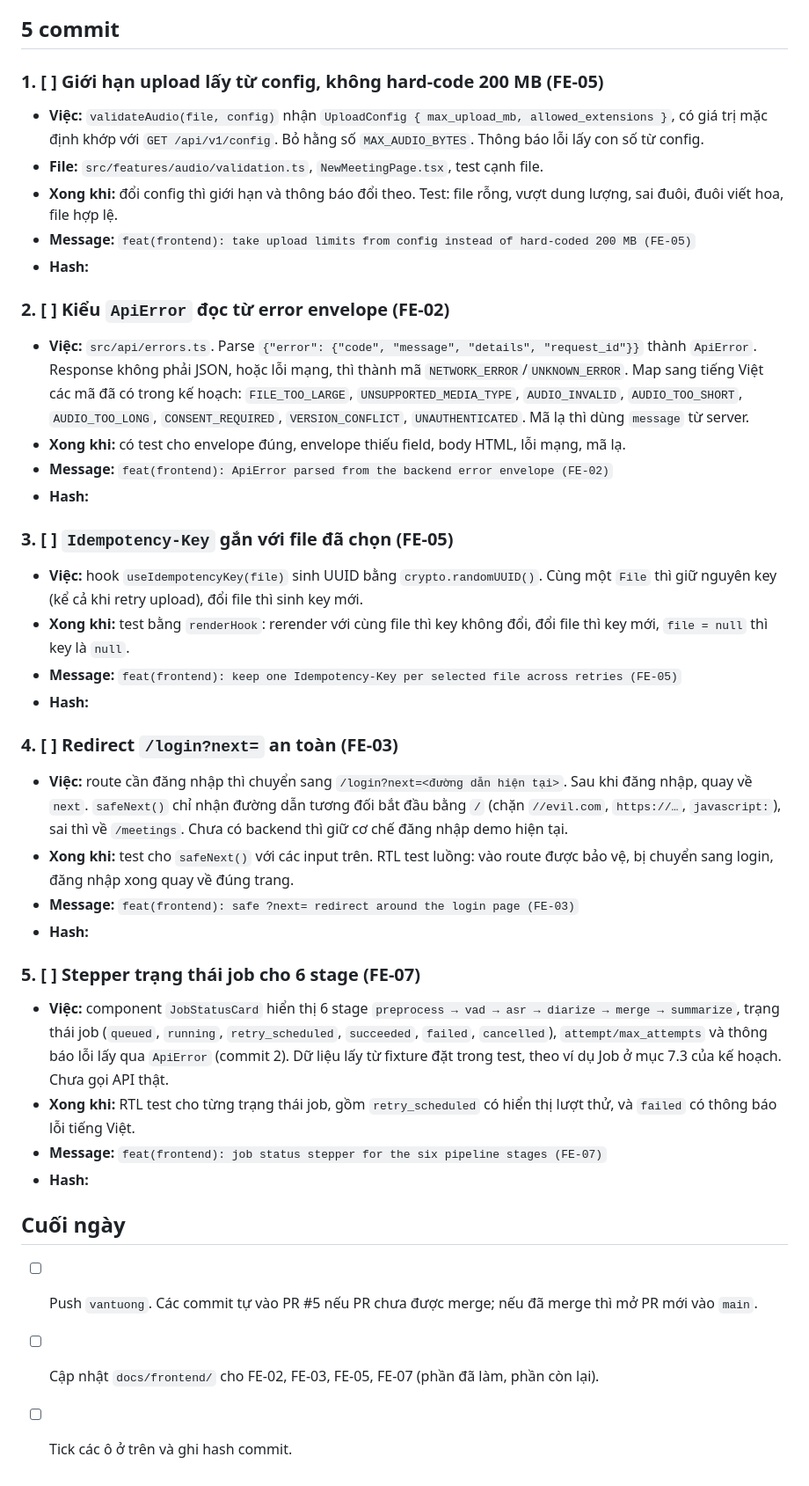
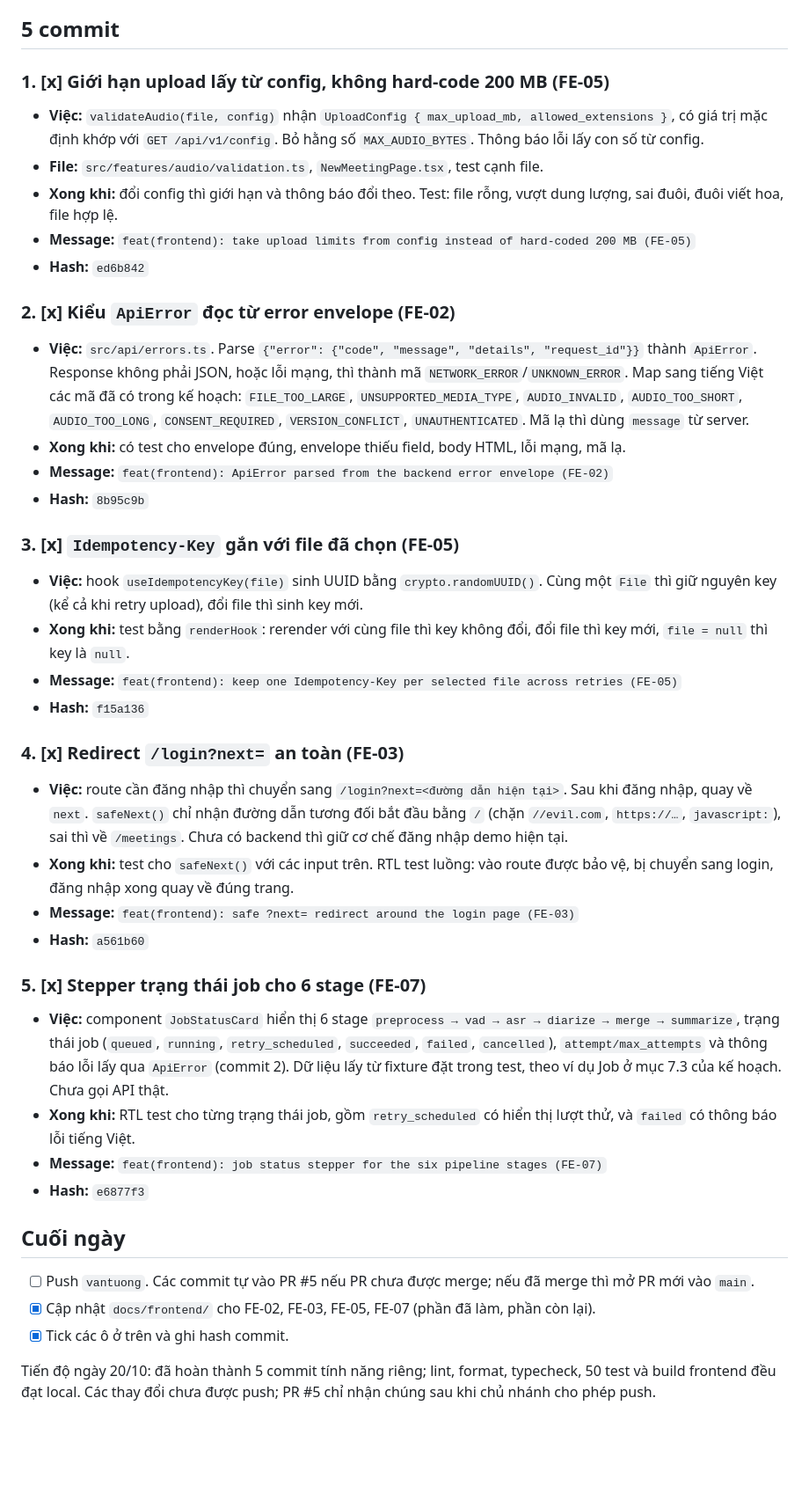
Before and after one commit to TAINGUYENVAN0507/SE2026_Codex, a Markdown page: tasks/2026-10-20/member-a.md, the part around the change. Shown at 88% size. Drawn GitHub-style; blank space fills up the shorter version.

Commit message:
docs(frontend): record daily FE task completion (FE-02, FE-03, FE-05, FE-07)
Đánh dấu năm mục đã làm, ghi hash từng commit và cập nhật trạng thái tài liệu nghiệm thu. Bộ kiểm tra frontend đầy đủ đã đạt với 50 test; chưa push các thay đổi.

```diff
--- a/tasks/2026-10-20/member-a.md
+++ b/tasks/2026-10-20/member-a.md
@@ -34,44 +34,48 @@ nhóm trưởng review/merge, nên chưa tick hoàn thành toàn bộ Bước 0.
 
 ## 5 commit
 
-### 1. [ ] Giới hạn upload lấy từ config, không hard-code 200 MB (FE-05)
+### 1. [x] Giới hạn upload lấy từ config, không hard-code 200 MB (FE-05)
 
 - **Việc:** `validateAudio(file, config)` nhận `UploadConfig { max_upload_mb, allowed_extensions }`, có giá trị mặc định khớp với `GET /api/v1/config`. Bỏ hằng số `MAX_AUDIO_BYTES`. Thông báo lỗi lấy con số từ config.
 - **File:** `src/features/audio/validation.ts`, `NewMeetingPage.tsx`, test cạnh file.
 - **Xong khi:** đổi config thì giới hạn và thông báo đổi theo. Test: file rỗng, vượt dung lượng, sai đuôi, đuôi viết hoa, file hợp lệ.
 - **Message:** `feat(frontend): take upload limits from config instead of hard-coded 200 MB (FE-05)`
-- **Hash:**
+- **Hash:** `ed6b842`
 
-### 2. [ ] Kiểu `ApiError` đọc từ error envelope (FE-02)
+### 2. [x] Kiểu `ApiError` đọc từ error envelope (FE-02)
 
 - **Việc:** `src/api/errors.ts`. Parse `{"error": {"code", "message", "details", "request_id"}}` thành `ApiError`. Response không phải JSON, hoặc lỗi mạng, thì thành mã `NETWORK_ERROR`/`UNKNOWN_ERROR`. Map sang tiếng Việt các mã đã có trong kế hoạch: `FILE_TOO_LARGE`, `UNSUPPORTED_MEDIA_TYPE`, `AUDIO_INVALID`, `AUDIO_TOO_SHORT`, `AUDIO_TOO_LONG`, `CONSENT_REQUIRED`, `VERSION_CONFLICT`, `UNAUTHENTICATED`. Mã lạ thì dùng `message` từ server.
 - **Xong khi:** có test cho envelope đúng, envelope thiếu field, body HTML, lỗi mạng, mã lạ.
 - **Message:** `feat(frontend): ApiError parsed from the backend error envelope (FE-02)`
-- **Hash:**
+- **Hash:** `8b95c9b`
 
-### 3. [ ] `Idempotency-Key` gắn với file đã chọn (FE-05)
+### 3. [x] `Idempotency-Key` gắn với file đã chọn (FE-05)
 
 - **Việc:** hook `useIdempotencyKey(file)` sinh UUID bằng `crypto.randomUUID()`. Cùng một `File` thì giữ nguyên key (kể cả khi retry upload), đổi file thì sinh key mới.
 - **Xong khi:** test bằng `renderHook`: rerender với cùng file thì key không đổi, đổi file thì key mới, `file = null` thì key là `null`.
 - **Message:** `feat(frontend): keep one Idempotency-Key per selected file across retries (FE-05)`
-- **Hash:**
+- **Hash:** `f15a136`
 
-### 4. [ ] Redirect `/login?next=` an toàn (FE-03)
+### 4. [x] Redirect `/login?next=` an toàn (FE-03)
 
 - **Việc:** route cần đăng nhập thì chuyển sang `/login?next=<đường dẫn hiện tại>`. Sau khi đăng nhập, quay về `next`. `safeNext()` chỉ nhận đường dẫn tương đối bắt đầu bằng `/` (chặn `//evil.com`, `https://…`, `javascript:`), sai thì về `/meetings`. Chưa có backend thì giữ cơ chế đăng nhập demo hiện tại.
 - **Xong khi:** test cho `safeNext()` với các input trên. RTL test luồng: vào route được bảo vệ, bị chuyển sang login, đăng nhập xong quay về đúng trang.
 - **Message:** `feat(frontend): safe ?next= redirect around the login page (FE-03)`
-- **Hash:**
+- **Hash:** `a561b60`
 
-### 5. [ ] Stepper trạng thái job cho 6 stage (FE-07)
+### 5. [x] Stepper trạng thái job cho 6 stage (FE-07)
 
 - **Việc:** component `JobStatusCard` hiển thị 6 stage `preprocess → vad → asr → diarize → merge → summarize`, trạng thái job (`queued`, `running`, `retry_scheduled`, `succeeded`, `failed`, `cancelled`), `attempt/max_attempts` và thông báo lỗi lấy qua `ApiError` (commit 2). Dữ liệu lấy từ fixture đặt trong test, theo ví dụ Job ở mục 7.3 của kế hoạch. Chưa gọi API thật.
 - **Xong khi:** RTL test cho từng trạng thái job, gồm `retry_scheduled` có hiển thị lượt thử, và `failed` có thông báo lỗi tiếng Việt.
 - **Message:** `feat(frontend): job status stepper for the six pipeline stages (FE-07)`
-- **Hash:**
+- **Hash:** `e6877f3`
 
 ## Cuối ngày
 
 - [ ] Push `vantuong`. Các commit tự vào PR #5 nếu PR chưa được merge; nếu đã merge thì mở PR mới vào `main`.
-- [ ] Cập nhật `docs/frontend/` cho FE-02, FE-03, FE-05, FE-07 (phần đã làm, phần còn lại).
-- [ ] Tick các ô ở trên và ghi hash commit.
+- [x] Cập nhật `docs/frontend/` cho FE-02, FE-03, FE-05, FE-07 (phần đã làm, phần còn lại).
+- [x] Tick các ô ở trên và ghi hash commit.
+
+Tiến độ ngày 20/10: đã hoàn thành 5 commit tính năng riêng; lint, format,
+typecheck, 50 test và build frontend đều đạt local. Các thay đổi chưa được push;
+PR #5 chỉ nhận chúng sau khi chủ nhánh cho phép push.
```
